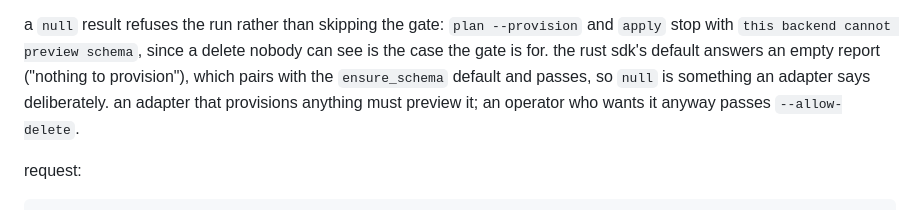
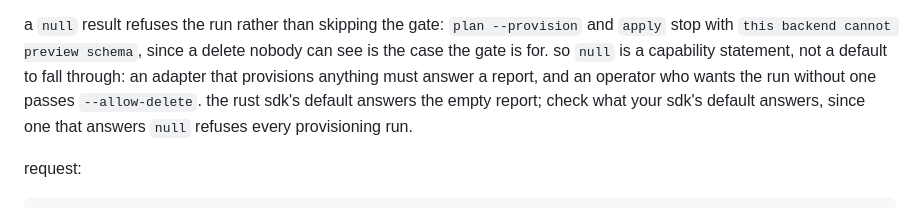
Before and after one commit to cyberwitchery/alembic, a Markdown page: docs/external-adapters.md, the part around the change. Drawn GitHub-style.

Commit message:
docs: scope the empty-preview default to the rust sdk

```diff
--- a/docs/external-adapters.md
+++ b/docs/external-adapters.md
@@ -223,10 +223,11 @@ operator is shown.
 
 a `null` result refuses the run rather than skipping the gate: `plan --provision` and
 `apply` stop with `this backend cannot preview schema`, since a delete nobody can see
-is the case the gate is for. the rust sdk's default answers an empty report ("nothing
-to provision"), which pairs with the `ensure_schema` default and passes, so `null` is
-something an adapter says deliberately. an adapter that provisions anything must
-preview it; an operator who wants it anyway passes `--allow-delete`.
+is the case the gate is for. so `null` is a capability statement, not a default to
+fall through: an adapter that provisions anything must answer a report, and an
+operator who wants the run without one passes `--allow-delete`. the rust sdk's default
+answers the empty report; check what your sdk's default answers, since one that
+answers `null` refuses every provisioning run.
 
 request:
 
```
Also changed, not shown: CHANGELOG.md (+1 -1 lines).
